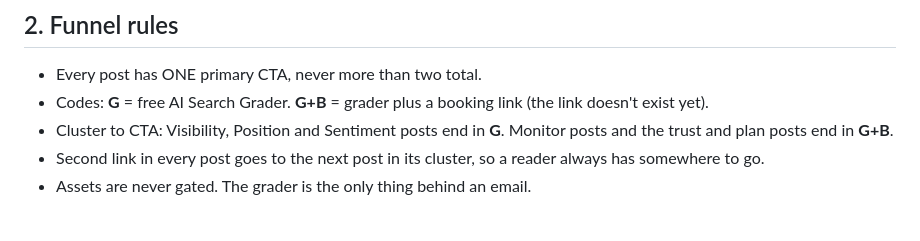
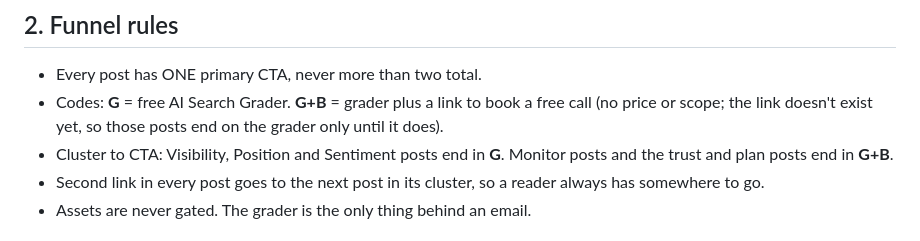
Before and after one commit to APLUS17/AIM.AEO, a Markdown page: plan/pattern.md, the part around the change. GitHub-like rendering.

```diff
--- a/plan/pattern.md
+++ b/plan/pattern.md
@@ -22,7 +22,7 @@ Sources: OneWave's blog (verified), the AiM site-copy and design-system voice ru
 ## 2. Funnel rules
 
 - Every post has ONE primary CTA, never more than two total.
-- Codes: **G** = free AI Search Grader. **G+B** = grader plus a booking link (the link doesn't exist yet).
+- Codes: **G** = free AI Search Grader. **G+B** = grader plus a link to book a free call (no price or scope; the link doesn't exist yet, so those posts end on the grader only until it does).
 - Cluster to CTA: Visibility, Position and Sentiment posts end in **G**. Monitor posts and the trust and plan posts end in **G+B**.
 - Second link in every post goes to the next post in its cluster, so a reader always has somewhere to go.
 - Assets are never gated. The grader is the only thing behind an email.
```
Also changed, not shown: plan/guardrails.md (+21 -15 lines).
